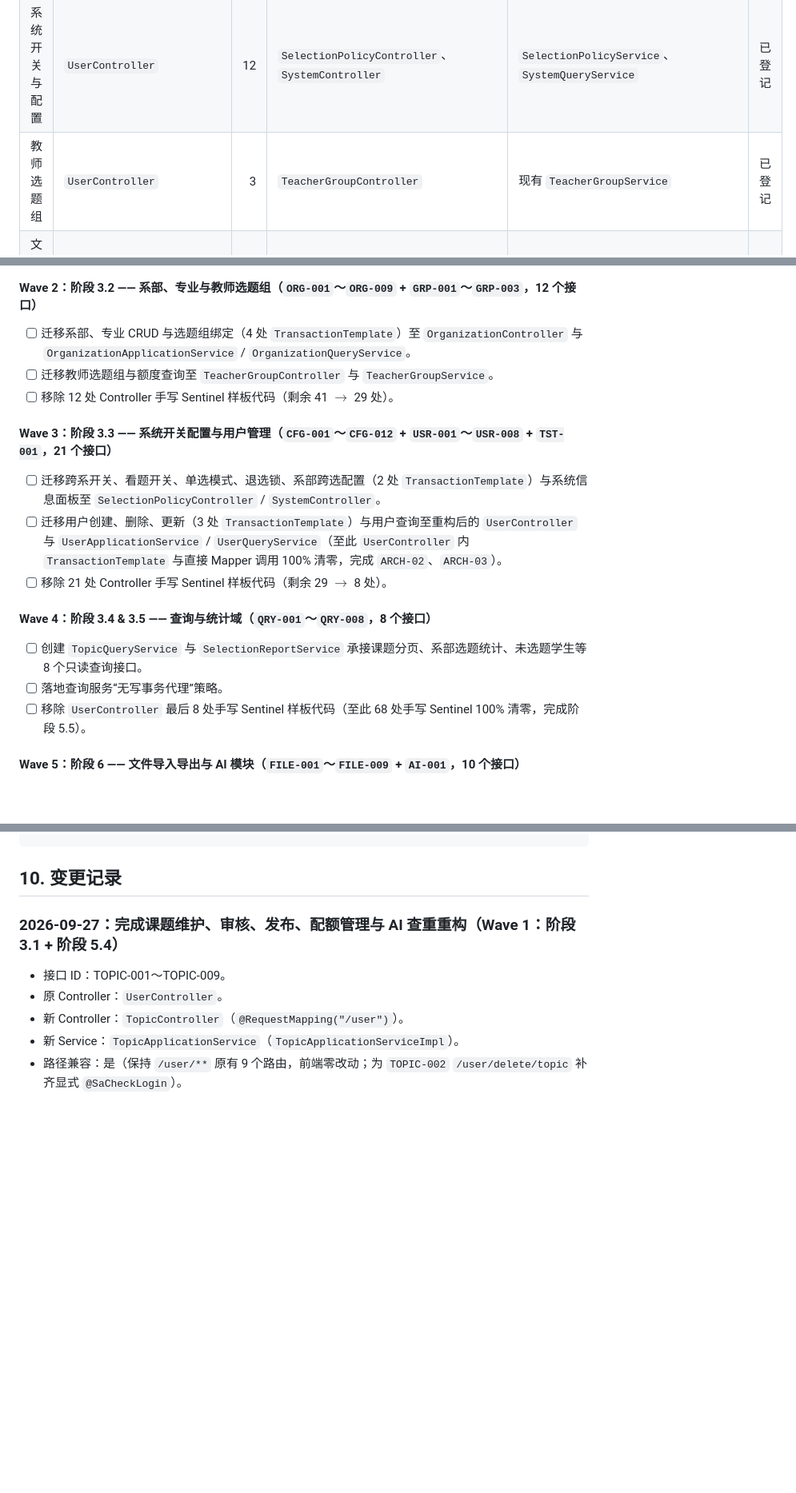
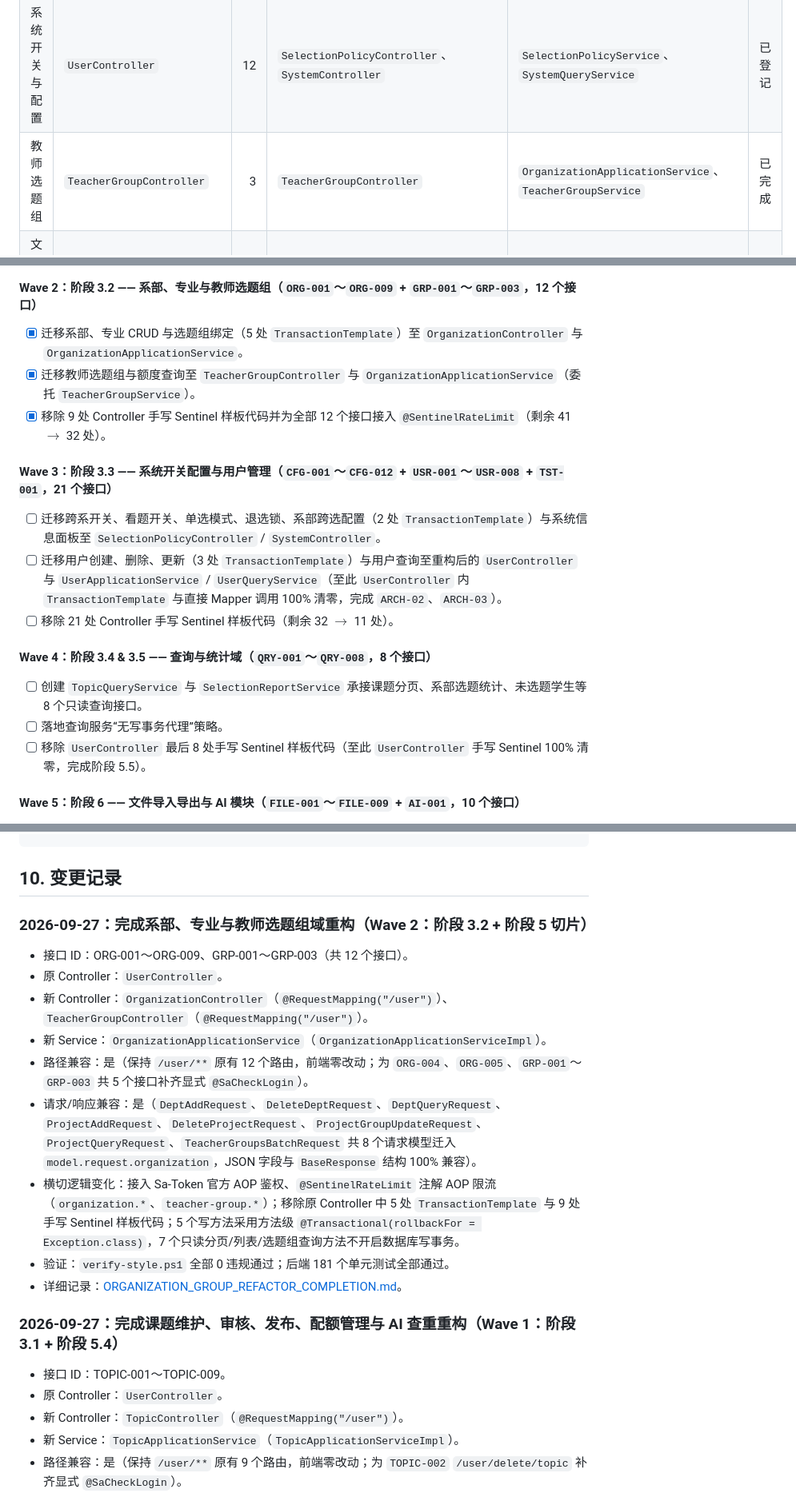
Before and after one commit to wobushi041/NCG-Graduation-Topic-Selection-System, a Markdown page: docs/HTTP_API_REFACTOR_STATUS.md, 3 parts joined by grey strips. Shown at 80% size. GitHub-like rendering; blank space fills up the shorter version.

````diff
--- a/docs/HTTP_API_REFACTOR_STATUS.md
+++ b/docs/HTTP_API_REFACTOR_STATUS.md
@@ -100,7 +100,7 @@ HTTP / JSON
 | 学生选题 | `TopicSelectionController` | 9 | `TopicSelectionController` | `TopicSelectionApplicationService`、`TopicSelectionQueryService` | 已完成 |
 | 查询与统计 | `UserController` | 8 | `TopicQueryController`、`ReportController` | `TopicQueryService`、`SelectionReportService` | 已登记 |
 | 系统开关与配置 | `UserController` | 12 | `SelectionPolicyController`、`SystemController` | `SelectionPolicyService`、`SystemQueryService` | 已登记 |
-| 教师选题组 | `UserController` | 3 | `TeacherGroupController` | 现有 `TeacherGroupService` | 已登记 |
+| 教师选题组 | `TeacherGroupController` | 3 | `TeacherGroupController` | `OrganizationApplicationService`、`TeacherGroupService` | 已完成 |
 | 文件导入导出 | `FileController` | 9 | `FileController` 或拆分 `ImportController`/`ExportController` | `UserImportService`、`TopicImportService`、现有 `SqlExportService` | 已登记 |
 | AI | `AIController` | 1 | `AIController` | `AIApplicationService` | 已登记 |
 
@@ -353,21 +353,21 @@ HTTP / JSON
 
 #### Wave 2：阶段 3.2 —— 系部、专业与教师选题组（`ORG-001`～`ORG-009` + `GRP-001`～`GRP-003`，12 个接口）
 
-- [ ] 迁移系部、专业 CRUD 与选题组绑定（4 处 `TransactionTemplate`）至 `OrganizationController` 与 `OrganizationApplicationService` / `OrganizationQueryService`。
-- [ ] 迁移教师选题组与额度查询至 `TeacherGroupController` 与 `TeacherGroupService`。
-- [ ] 移除 12 处 Controller 手写 Sentinel 样板代码（剩余 41 $\rightarrow$ 29 处）。
+- [x] 迁移系部、专业 CRUD 与选题组绑定（5 处 `TransactionTemplate`）至 `OrganizationController` 与 `OrganizationApplicationService`。
+- [x] 迁移教师选题组与额度查询至 `TeacherGroupController` 与 `OrganizationApplicationService`（委托 `TeacherGroupService`）。
+- [x] 移除 9 处 Controller 手写 Sentinel 样板代码并为全部 12 个接口接入 `@SentinelRateLimit`（剩余 41 $\rightarrow$ 32 处）。
 
 #### Wave 3：阶段 3.3 —— 系统开关配置与用户管理（`CFG-001`～`CFG-012` + `USR-001`～`USR-008` + `TST-001`，21 个接口）
 
 - [ ] 迁移跨系开关、看题开关、单选模式、退选锁、系部跨选配置（2 处 `TransactionTemplate`）与系统信息面板至 `SelectionPolicyController` / `SystemController`。
 - [ ] 迁移用户创建、删除、更新（3 处 `TransactionTemplate`）与用户查询至重构后的 `UserController` 与 `UserApplicationService` / `UserQueryService`（至此 `UserController` 内 `TransactionTemplate` 与直接 Mapper 调用 100% 清零，完成 `ARCH-02`、`ARCH-03`）。
-- [ ] 移除 21 处 Controller 手写 Sentinel 样板代码（剩余 29 $\rightarrow$ 8 处）。
+- [ ] 移除 21 处 Controller 手写 Sentinel 样板代码（剩余 32 $\rightarrow$ 11 处）。
 
 #### Wave 4：阶段 3.4 & 3.5 —— 查询与统计域（`QRY-001`～`QRY-008`，8 个接口）
 
 - [ ] 创建 `TopicQueryService` 与 `SelectionReportService` 承接课题分页、系部选题统计、未选题学生等 8 个只读查询接口。
 - [ ] 落地查询服务“无写事务代理”策略。
-- [ ] 移除 `UserController` 最后 8 处手写 Sentinel 样板代码（至此 68 处手写 Sentinel 100% 清零，完成阶段 5.5）。
+- [ ] 移除 `UserController` 最后 8 处手写 Sentinel 样板代码（至此 `UserController` 手写 Sentinel 100% 清零，完成阶段 5.5）。
 
 #### Wave 5：阶段 6 —— 文件导入导出与 AI 模块（`FILE-001`～`FILE-009` + `AI-001`，10 个接口）
 
@@ -402,6 +402,18 @@ HTTP / JSON
 ```
 
 ## 10. 变更记录
+
+### 2026-09-27：完成系部、专业与教师选题组域重构（Wave 2：阶段 3.2 + 阶段 5 切片）
+
+- 接口 ID：ORG-001～ORG-009、GRP-001～GRP-003（共 12 个接口）。
+- 原 Controller：`UserController`。
+- 新 Controller：`OrganizationController`（`@RequestMapping("/user")`）、`TeacherGroupController`（`@RequestMapping("/user")`）。
+- 新 Service：`OrganizationApplicationService`（`OrganizationApplicationServiceImpl`）。
+- 路径兼容：是（保持 `/user/**` 原有 12 个路由，前端零改动；为 `ORG-004`、`ORG-005`、`GRP-001`～`GRP-003` 共 5 个接口补齐显式 `@SaCheckLogin`）。
+- 请求/响应兼容：是（`DeptAddRequest`、`DeleteDeptRequest`、`DeptQueryRequest`、`ProjectAddRequest`、`DeleteProjectRequest`、`ProjectGroupUpdateRequest`、`ProjectQueryRequest`、`TeacherGroupsBatchRequest` 共 8 个请求模型迁入 `model.request.organization`，JSON 字段与 `BaseResponse` 结构 100% 兼容）。
+- 横切逻辑变化：接入 Sa-Token 官方 AOP 鉴权、`@SentinelRateLimit` 注解 AOP 限流（`organization.*`、`teacher-group.*`）；移除原 Controller 中 5 处 `TransactionTemplate` 与 9 处手写 Sentinel 样板代码；5 个写方法采用方法级 `@Transactional(rollbackFor = Exception.class)`，7 个只读分页/列表/选题组查询方法不开启数据库写事务。
+- 验证：`verify-style.ps1` 全部 0 违规通过；后端 181 个单元测试全部通过。
+- 详细记录：[ORGANIZATION_GROUP_REFACTOR_COMPLETION.md](./ORGANIZATION_GROUP_REFACTOR_COMPLETION.md)。
 
 ### 2026-09-27：完成课题维护、审核、发布、配额管理与 AI 查重重构（Wave 1：阶段 3.1 + 阶段 5.4）
 
````
Also changed, not shown: other parts of docs/HTTP_API_REFACTOR_STATUS.md (+13 -13 lines), docs/ORGANIZATION_GROUP_REFACTOR_COMPLETION.md (added, +61 -0 lines).
